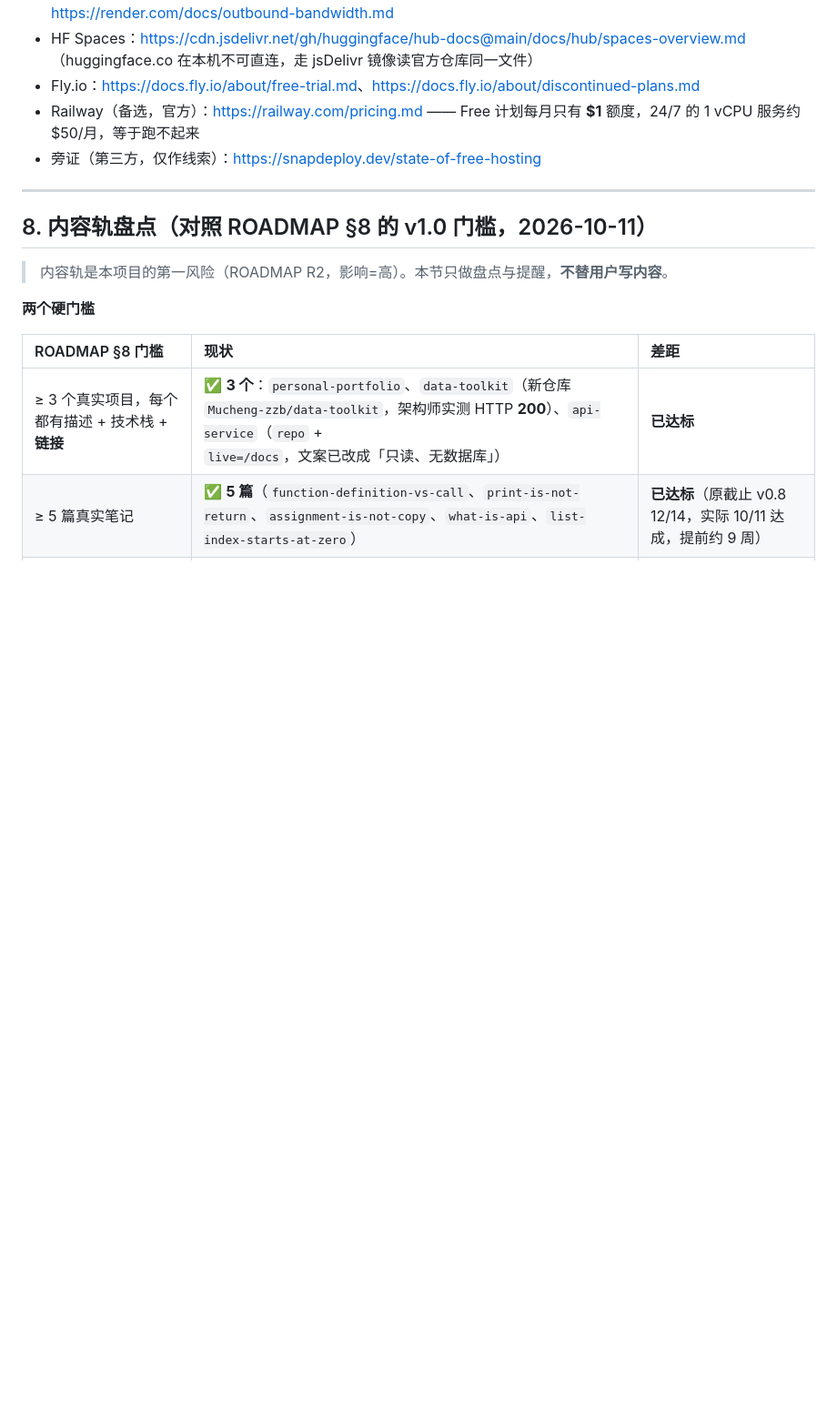
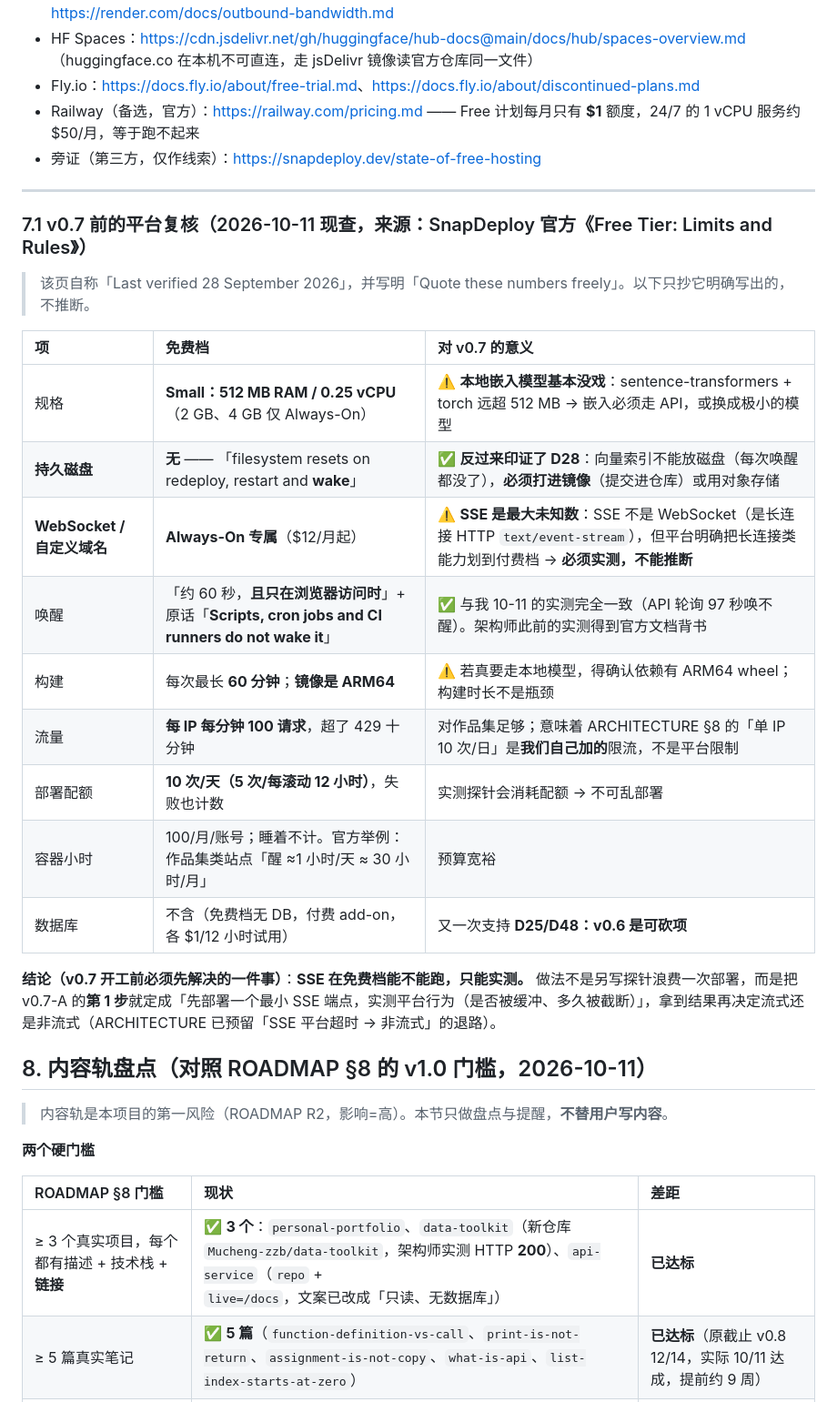
Before and after one commit to Mucheng-zzb/personal-portfolio, a Markdown page: docs/HANDOFF.md, the part around the change. Shown at 91% size. GitHub-like rendering; blank space fills up the shorter version.

Commit message:
docs: 更新 HANDOFF（架构师补 §7.1 v0.7 前的平台复核 + 核验日志）
架构师现查 SnapDeploy 官方免费档条款后的登记（对 v0.7 有直接影响）：
512 MB / 0.25 vCPU、**无持久磁盘**、SSE 类长连接属付费档、唤醒「只在浏览器访问时」、
镜像 ARM64、每 IP 每分钟 100 请求。

单列一条提交，不混进上面那个 fix：那条是「改提示」，这条是架构师的决策台账。

Co-Authored-By: Claude Code <noreply@anthropic.com>

```diff
--- a/docs/HANDOFF.md
+++ b/docs/HANDOFF.md
@@ -509,6 +509,23 @@ Lighthouse 移动端 100/95/100/100，唯一失分是页脚对比度 4.19（留
 
 ---
 
+### 7.1 v0.7 前的平台复核（2026-10-11 现查，来源：SnapDeploy 官方《Free Tier: Limits and Rules》）
+
+> 该页自称「Last verified 28 September 2026」，并写明「Quote these numbers freely」。以下只抄它明确写出的，不推断。
+
+| 项 | 免费档 | 对 v0.7 的意义 |
+| :--- | :--- | :--- |
+| 规格 | **Small：512 MB RAM / 0.25 vCPU**（2 GB、4 GB 仅 Always-On） | ⚠️ **本地嵌入模型基本没戏**：sentence-transformers + torch 远超 512 MB → 嵌入必须走 API，或换成极小的模型 |
+| **持久磁盘** | **无** —— 「filesystem resets on redeploy, restart and **wake**」 | ✅ **反过来印证了 D28**：向量索引不能放磁盘（每次唤醒都没了），**必须打进镜像**（提交进仓库）或用对象存储 |
+| **WebSocket / 自定义域名** | **Always-On 专属**（$12/月起） | ⚠️ **SSE 是最大未知数**：SSE 不是 WebSocket（是长连接 HTTP `text/event-stream`），但平台明确把长连接类能力划到付费档 → **必须实测，不能推断** |
+| 唤醒 | 「约 60 秒，**且只在浏览器访问时**」+ 原话「**Scripts, cron jobs and CI runners do not wake it**」 | ✅ 与我 10-11 的实测完全一致（API 轮询 97 秒唤不醒）。架构师此前的实测得到官方文档背书 |
+| 构建 | 每次最长 **60 分钟**；**镜像是 ARM64** | ⚠️ 若真要走本地模型，得确认依赖有 ARM64 wheel；构建时长不是瓶颈 |
+| 流量 | **每 IP 每分钟 100 请求**，超了 429 十分钟 | 对作品集足够；意味着 ARCHITECTURE §8 的「单 IP 10 次/日」是**我们自己加的**限流，不是平台限制 |
+| 部署配额 | **10 次/天（5 次/每滚动 12 小时）**，失败也计数 | 实测探针会消耗配额 → 不可乱部署 |
+| 容器小时 | 100/月/账号；睡着不计。官方举例：作品集类站点「醒 ≈1 小时/天 ≈ 30 小时/月」 | 预算宽裕 |
+| 数据库 | 不含（免费档无 DB，付费 add-on，各 $1/12 小时试用） | 又一次支持 **D25/D48：v0.6 是可砍项** |
+
+**结论（v0.7 开工前必须先解决的一件事）**：**SSE 在免费档能不能跑，只能实测。** 做法不是另写探针浪费一次部署，而是把 v0.7-A 的**第 1 步**就定成「先部署一个最小 SSE 端点，实测平台行为（是否被缓冲、多久被截断）」，拿到结果再决定流式还是非流式（ARCHITECTURE 已预留「SSE 平台超时 → 非流式」的退路）。
 ## 8. 内容轨盘点（对照 ROADMAP §8 的 v1.0 门槛，2026-10-11）
 
 > 内容轨是本项目的第一风险（ROADMAP R2，影响=高）。本节只做盘点与提醒，**不替用户写内容**。
```
